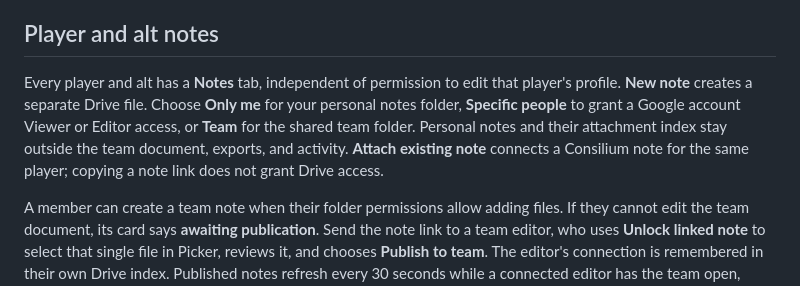
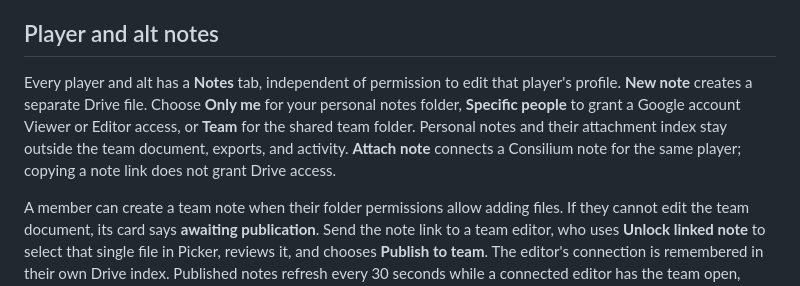
Before and after one commit to halfline/evony-consilium, a Markdown page: README.md, the part around the change. Rendered like a GitHub page.

Commit message:
docs: Match the Notes attachment button label
The README explains how a player can connect an existing note to a
profile. The Notes tab labels that action Attach note.

Readers looking for the documented action see different button text in
the application, which makes the attachment step harder to recognize.

This commit uses the displayed label in the README. The optional
unattended synchronizer is documented separately in later commits.

```diff
--- a/README.md
+++ b/README.md
@@ -38,7 +38,7 @@ Screen, player, and map navigation is reflected in the URL. Browser Back restore
 
 ## Player and alt notes
 
-Every player and alt has a **Notes** tab, independent of permission to edit that player's profile. **New note** creates a separate Drive file. Choose **Only me** for your personal notes folder, **Specific people** to grant a Google account Viewer or Editor access, or **Team** for the shared team folder. Personal notes and their attachment index stay outside the team document, exports, and activity. **Attach existing note** connects a Consilium note for the same player; copying a note link does not grant Drive access.
+Every player and alt has a **Notes** tab, independent of permission to edit that player's profile. **New note** creates a separate Drive file. Choose **Only me** for your personal notes folder, **Specific people** to grant a Google account Viewer or Editor access, or **Team** for the shared team folder. Personal notes and their attachment index stay outside the team document, exports, and activity. **Attach note** connects a Consilium note for the same player; copying a note link does not grant Drive access.
 
 A member can create a team note when their folder permissions allow adding files. If they cannot edit the team document, its card says **awaiting publication**. Send the note link to a team editor, who uses **Unlock linked note** to select that single file in Picker, reviews it, and chooses **Publish to team**. The editor's connection is remembered in their own Drive index. Published notes refresh every 30 seconds while a connected editor has the team open, including after reload and without visiting Notes. Other teammates can read the last published copy without connecting the source. Folder sharing already controls access to the original file in Drive; publication controls its appearance in Consilium.
 
```
